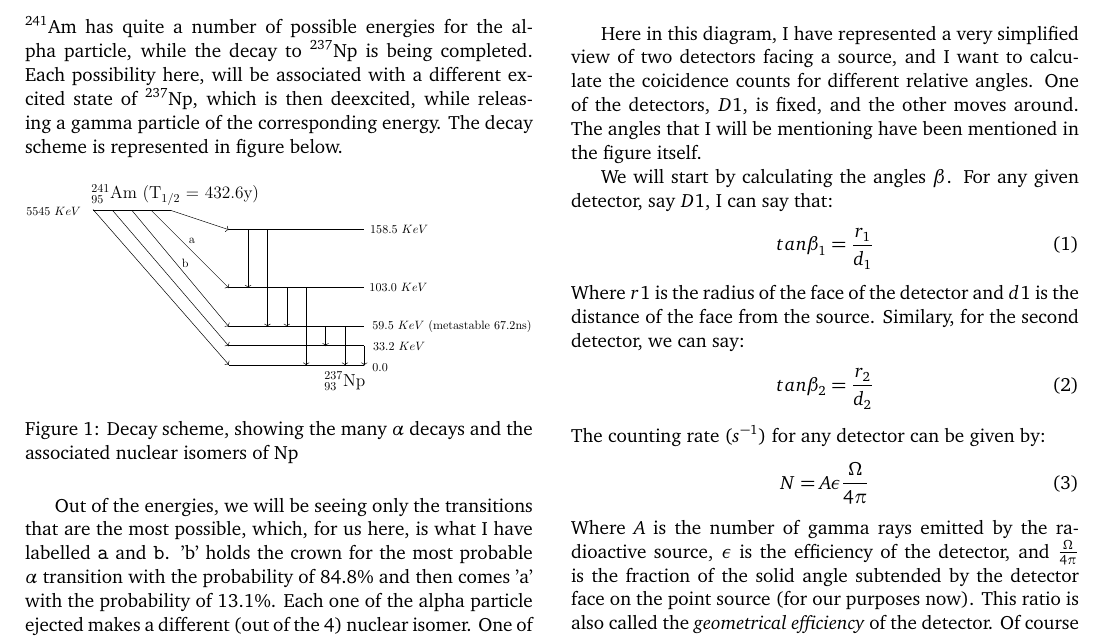
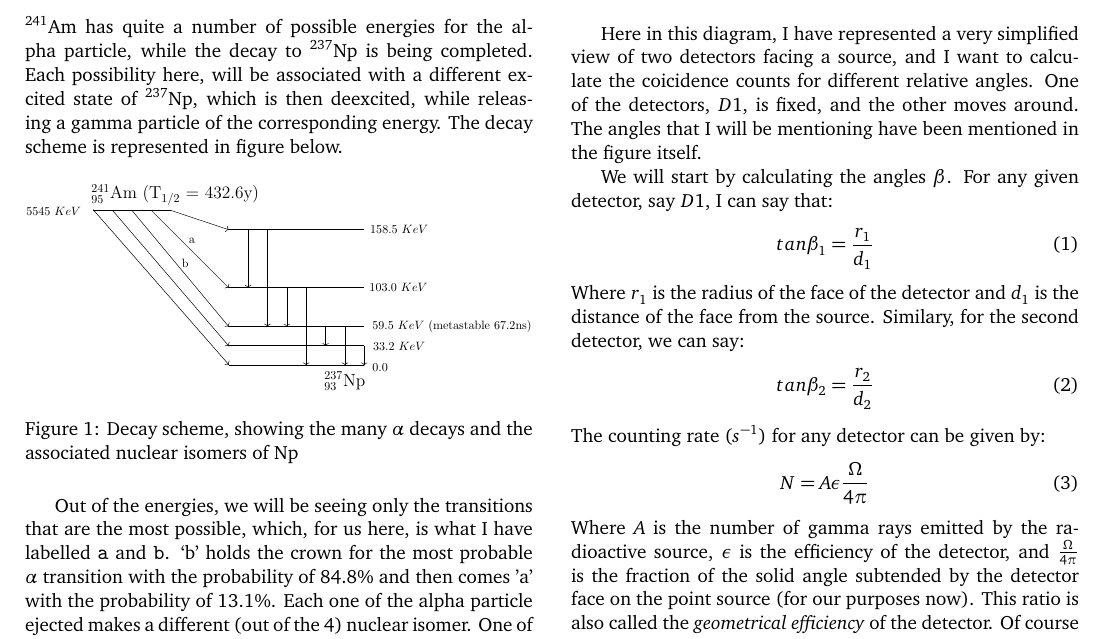
Before and after one commit to surelynottrue/coincidence, a LaTeX document (report/output.tex): part of page 2 of 5, cut so that both start at the same text. Compiled offline with pdfLaTeX.

Commit message:
fixed typos

```diff
--- a/report/output.tex
+++ b/report/output.tex
@@ -115,8 +115,8 @@ given detector, say $D1$, I can say that:
 \begin{align}
    tan \beta_1 = \frac{r_1}{d_1}
 \end{align}
-\noindent Where $r1$ is the radius of the face of the detector and
-$d1$ is the distance of the face from the source. Similary,
+\noindent Where $r_1$ is the radius of the face of the detector and
+$d_1$ is the distance of the face from the source. Similary,
 for the second detector, we can say:
 \begin{align}
    tan \beta_2 = \frac{r_2}{d_2}
```
Also changed, not shown: report/output.pdf, report/output.tex (2 more changed lines).
